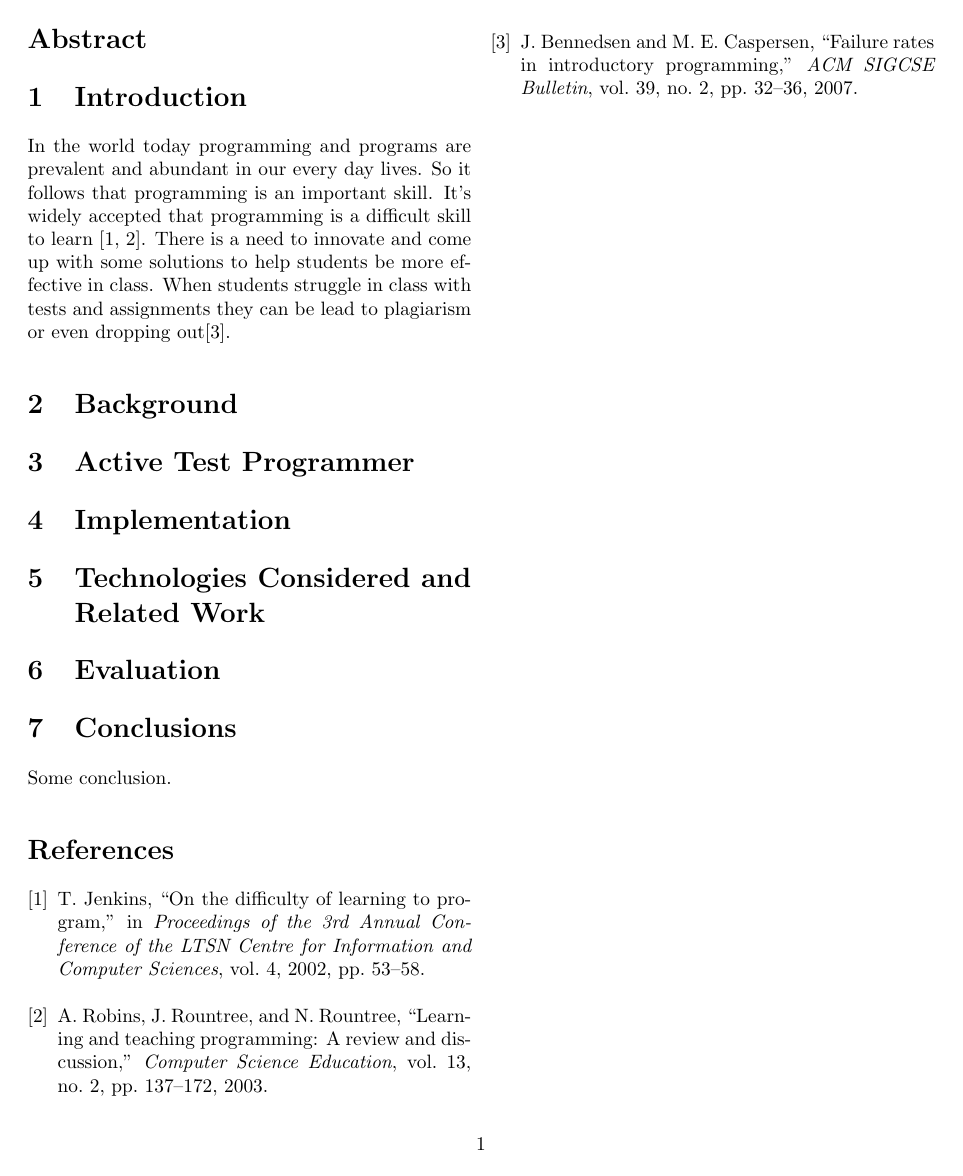
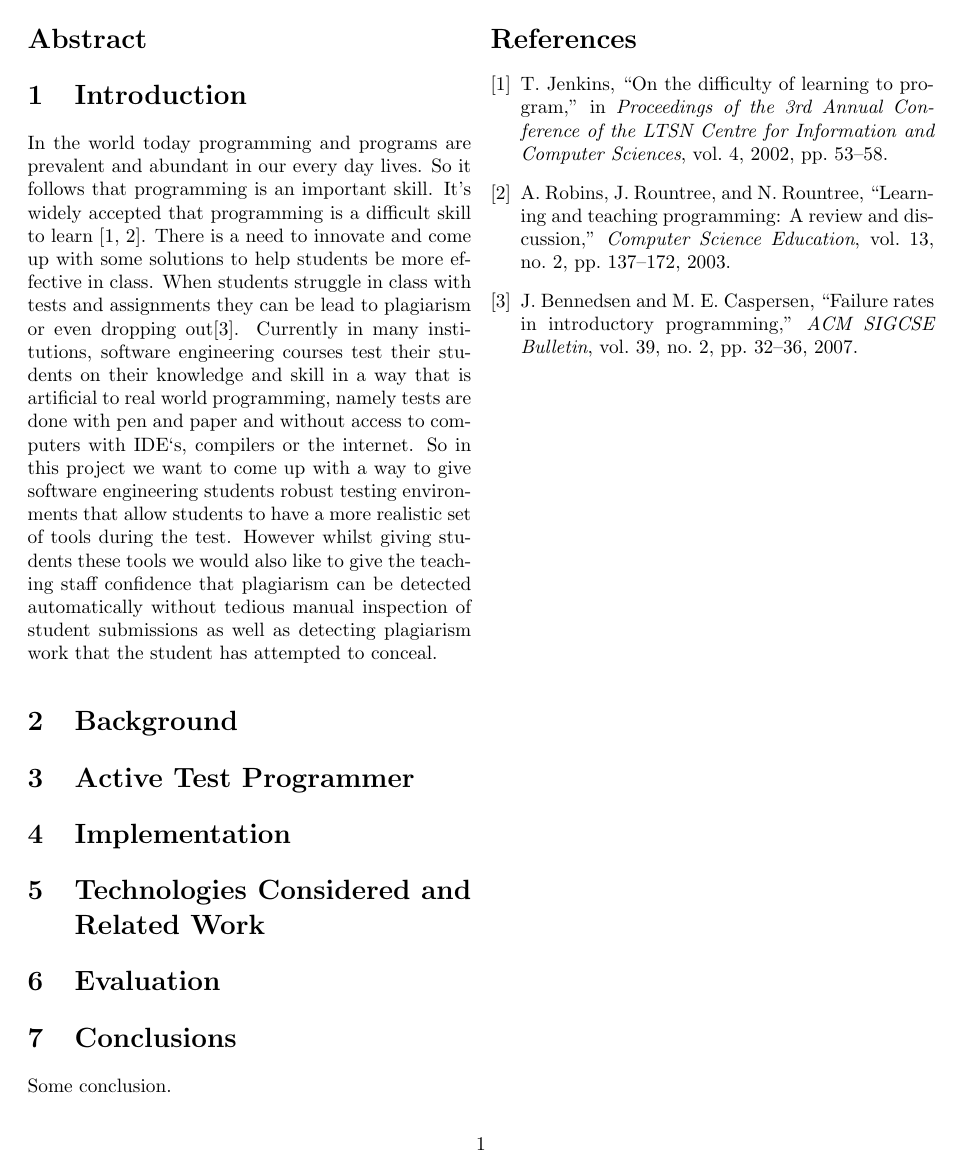
Before and after one commit to kurtmc/Software-Engineering-Part-IV-Project, a LaTeX paper (part_iv_project/report/report.tex): page 3 of 3. Compiled offline with pdfLaTeX.

Commit message:
Beefed up the introduction

```diff
--- a/part_iv_project/report/report.tex
+++ b/part_iv_project/report/report.tex
@@ -32,7 +32,17 @@ widely accepted that programming is a difficult skill to learn
 \cite{jenkins2002difficulty, robins2003learning}. There is a need to innovate
 and come up with some solutions to help students be more effective in class.
 When students struggle in class with tests and assignments they can be lead to
-plagiarism or even dropping out\cite{bennedsen2007failure}.
+plagiarism or even dropping out\cite{bennedsen2007failure}. Currently in many
+institutions, software engineering courses test their students on their
+knowledge and skill in a way that is artificial to real world programming,
+namely tests are done with pen and paper and without access to computers with
+IDE`s, compilers or the internet. So in this project we want to come up with a
+way to give software engineering students robust testing environments that allow
+students to have a more realistic set of tools during the test. However whilst
+giving students these tools we would also like to give the teaching staff
+confidence that plagiarism can be detected automatically without tedious manual
+inspection of student submissions as well as detecting plagiarism work that the
+student has attempted to conceal.
 
 % Background: (contains technical aspects)
 % - what is eclipse
```
